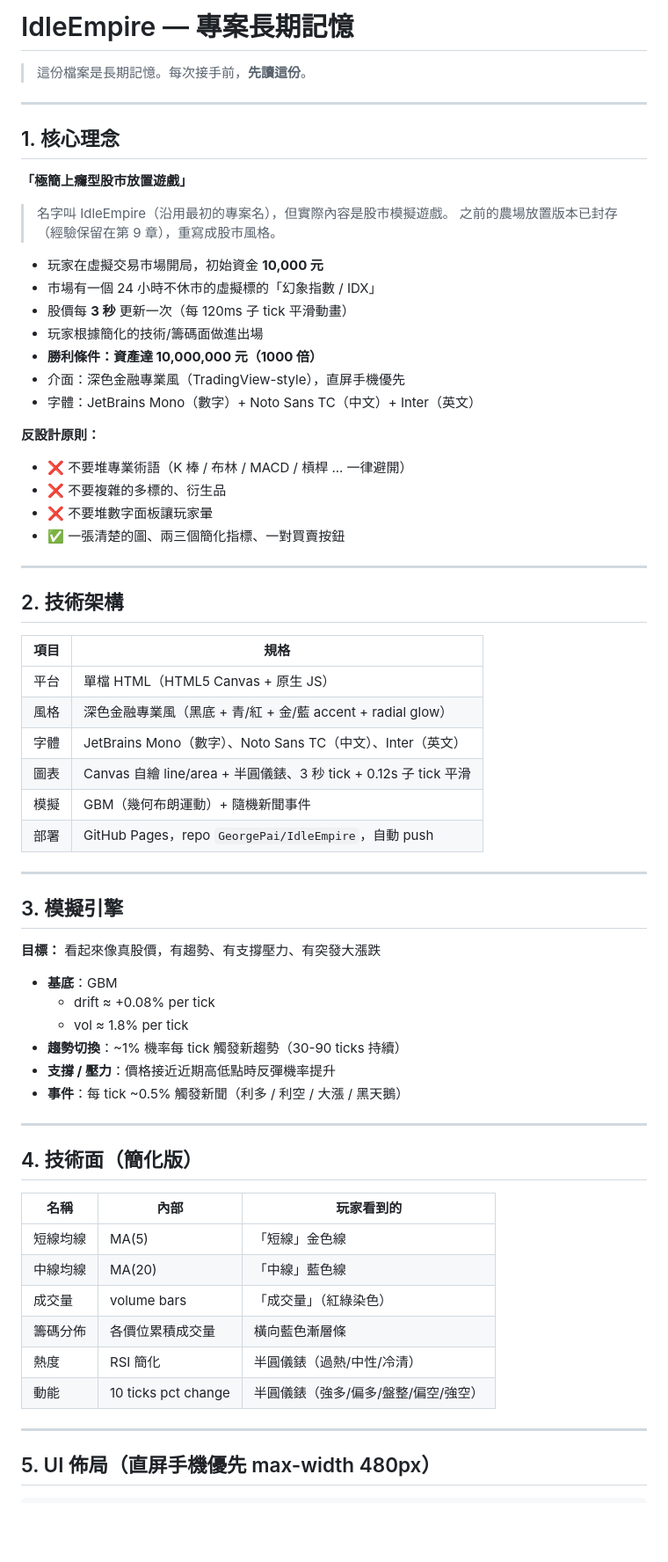
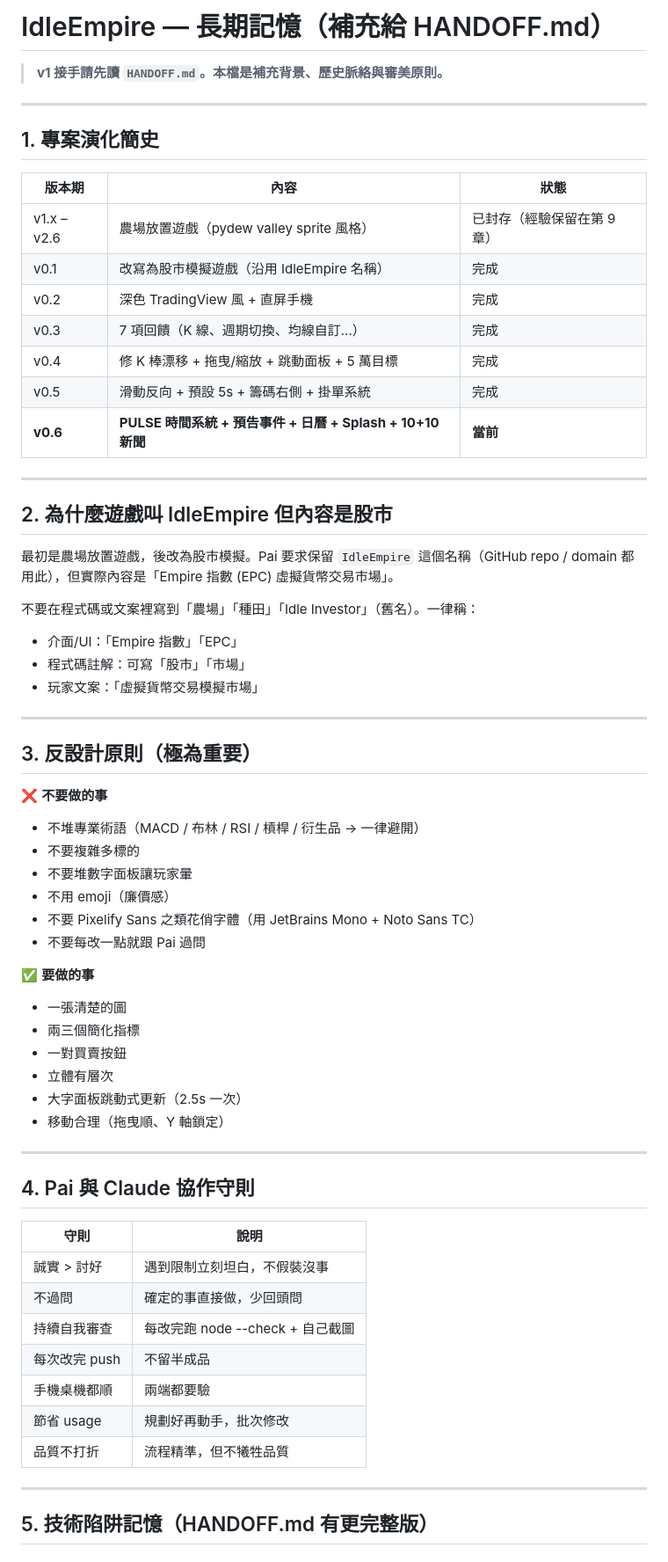
Before and after one commit to GeorgePai/IdleEmpire, a Markdown page: claude.md, the part around one of its changes. Shown at 88% size. Rendered like a GitHub page; blank space fills up the shorter version.

Commit message:
docs: 新增 HANDOFF.md 完整移交文件，更新 claude.md 為 v0.6 狀態

```diff
--- a/claude.md
+++ b/claude.md
@@ -1,70 +1,67 @@
-# IdleEmpire — 專案長期記憶
+# IdleEmpire — 長期記憶（補充給 HANDOFF.md）
 
-> 這份檔案是長期記憶。每次接手前，**先讀這份**。
+> **v1 接手請先讀 `HANDOFF.md`。本檔是補充背景、歷史脈絡與審美原則。**
 
 ---
 
-## 1. 核心理念
+## 1. 專案演化簡史
 
-**「極簡上癮型股市放置遊戲」**
-
-> 名字叫 IdleEmpire（沿用最初的專案名），但實際內容是股市模擬遊戲。
-> 之前的農場放置版本已封存（經驗保留在第 9 章），重寫成股市風格。
-
-- 玩家在虛擬交易市場開局，初始資金 **10,000 元**
-- 市場有一個 24 小時不休市的虛擬標的「幻象指數 / IDX」
-- 股價每 **3 秒** 更新一次（每 120ms 子 tick 平滑動畫）
-- 玩家根據簡化的技術/籌碼面做進出場
-- **勝利條件：資產達 10,000,000 元（1000 倍）**
-- 介面：深色金融專業風（TradingView-style），直屏手機優先
-- 字體：JetBrains Mono（數字）+ Noto Sans TC（中文）+ Inter（英文）
-
-**反設計原則：**
-- ❌ 不要堆專業術語（K 棒 / 布林 / MACD / 槓桿 ... 一律避開）
-- ❌ 不要複雜的多標的、衍生品
-- ❌ 不要堆數字面板讓玩家暈
-- ✅ 一張清楚的圖、兩三個簡化指標、一對買賣按鈕
+| 版本期 | 內容 | 狀態 |
+|---|---|---|
+| v1.x – v2.6 | 農場放置遊戲（pydew valley sprite 風格） | 已封存（經驗保留在第 9 章） |
+| v0.1 | 改寫為股市模擬遊戲（沿用 IdleEmpire 名稱） | 完成 |
+| v0.2 | 深色 TradingView 風 + 直屏手機 | 完成 |
+| v0.3 | 7 項回饋（K 線、週期切換、均線自訂…） | 完成 |
+| v0.4 | 修 K 棒漂移 + 拖曳/縮放 + 跳動面板 + 5 萬目標 | 完成 |
+| v0.5 | 滑動反向 + 預設 5s + 籌碼右側 + 掛單系統 | 完成 |
+| **v0.6** | **PULSE 時間系統 + 預告事件 + 日曆 + Splash + 10+10 新聞** | **當前** |
 
 ---
 
-## 2. 技術架構
+## 2. 為什麼遊戲叫 IdleEmpire 但內容是股市
 
-| 項目 | 規格 |
-| --- | --- |
-| 平台 | 單檔 HTML（HTML5 Canvas + 原生 JS） |
-| 風格 | 深色金融專業風（黑底 + 青/紅 + 金/藍 accent + radial glow） |
-| 字體 | JetBrains Mono（數字）、Noto Sans TC（中文）、Inter（英文） |
-| 圖表 | Canvas 自繪 line/area + 半圓儀錶、3 秒 tick + 0.12s 子 tick 平滑 |
-| 模擬 | GBM（幾何布朗運動）+ 隨機新聞事件 |
-| 部署 | GitHub Pages，repo `GeorgePai/IdleEmpire`，自動 push |
+最初是農場放置遊戲，後改為股市模擬。Pai 要求保留 `IdleEmpire` 這個名稱（GitHub repo / domain 都用此），但實際內容是「Empire 指數 (EPC) 虛擬貨幣交易市場」。
+
+不要在程式碼或文案裡寫到「農場」「種田」「Idle Investor」（舊名）。一律稱：
+- 介面/UI：「Empire 指數」「EPC」
+- 程式碼註解：可寫「股市」「市場」
+- 玩家文案：「虛擬貨幣交易模擬市場」
 
 ---
 
-## 3. 模擬引擎
+## 3. 反設計原則（極為重要）
 
-**目標：** 看起來像真股價，有趨勢、有支撐壓力、有突發大漲跌
+❌ **不要做的事**
+- 不堆專業術語（MACD / 布林 / RSI / 槓桿 / 衍生品 → 一律避開）
+- 不要複雜多標的
+- 不要堆數字面板讓玩家暈
+- 不用 emoji（廉價感）
+- 不要 Pixelify Sans 之類花俏字體（用 JetBrains Mono + Noto Sans TC）
+- 不要每改一點就跟 Pai 過問
 
-- **基底**：GBM
-  - drift ≈ +0.08% per tick
-  - vol ≈ 1.8% per tick
-- **趨勢切換**：~1% 機率每 tick 觸發新趨勢（30-90 ticks 持續）
-- **支撐 / 壓力**：價格接近近期高低點時反彈機率提升
-- **事件**：每 tick ~0.5% 觸發新聞（利多 / 利空 / 大漲 / 黑天鵝）
+✅ **要做的事**
+- 一張清楚的圖
+- 兩三個簡化指標
+- 一對買賣按鈕
+- 立體有層次
+- 大字面板跳動式更新（2.5s 一次）
+- 移動合理（拖曳順、Y 軸鎖定）
 
 ---
 
-## 4. 技術面（簡化版）
+## 4. Pai 與 Claude 協作守則
 
-| 名稱 | 內部 | 玩家看到的 |
-| --- | --- | --- |
-| 短線均線 | MA(5) | 「短線」金色線 |
-| 中線均線 | MA(20) | 「中線」藍色線 |
-| 成交量 | volume bars | 「成交量」（紅綠染色） |
-| 籌碼分佈 | 各價位累積成交量 | 橫向藍色漸層條 |
-| 熱度 | RSI 簡化 | 半圓儀錶（過熱/中性/冷清） |
-| 動能 | 10 ticks pct change | 半圓儀錶（強多/偏多/盤整/偏空/強空） |
+| 守則 | 說明 |
+|---|---|
+| 誠實 > 討好 | 遇到限制立刻坦白，不假裝沒事 |
+| 不過問 | 確定的事直接做，少回頭問 |
+| 持續自我審查 | 每改完跑 node --check + 自己截圖 |
+| 每次改完 push | 不留半成品 |
+| 手機桌機都順 | 兩端都要驗 |
+| 節省 usage | 規劃好再動手，批次修改 |
+| 品質不打折 | 流程精準，但不犧牲品質 |
 
 ---
 
-## 5. UI 佈局（直屏手機優先 max-width 480px）
+## 5. 技術陷阱記憶（HANDOFF.md 有更完整版）
 
```
Also changed, not shown: other parts of claude.md (+76 -110 lines), HANDOFF.md (added, +265 -0 lines).
